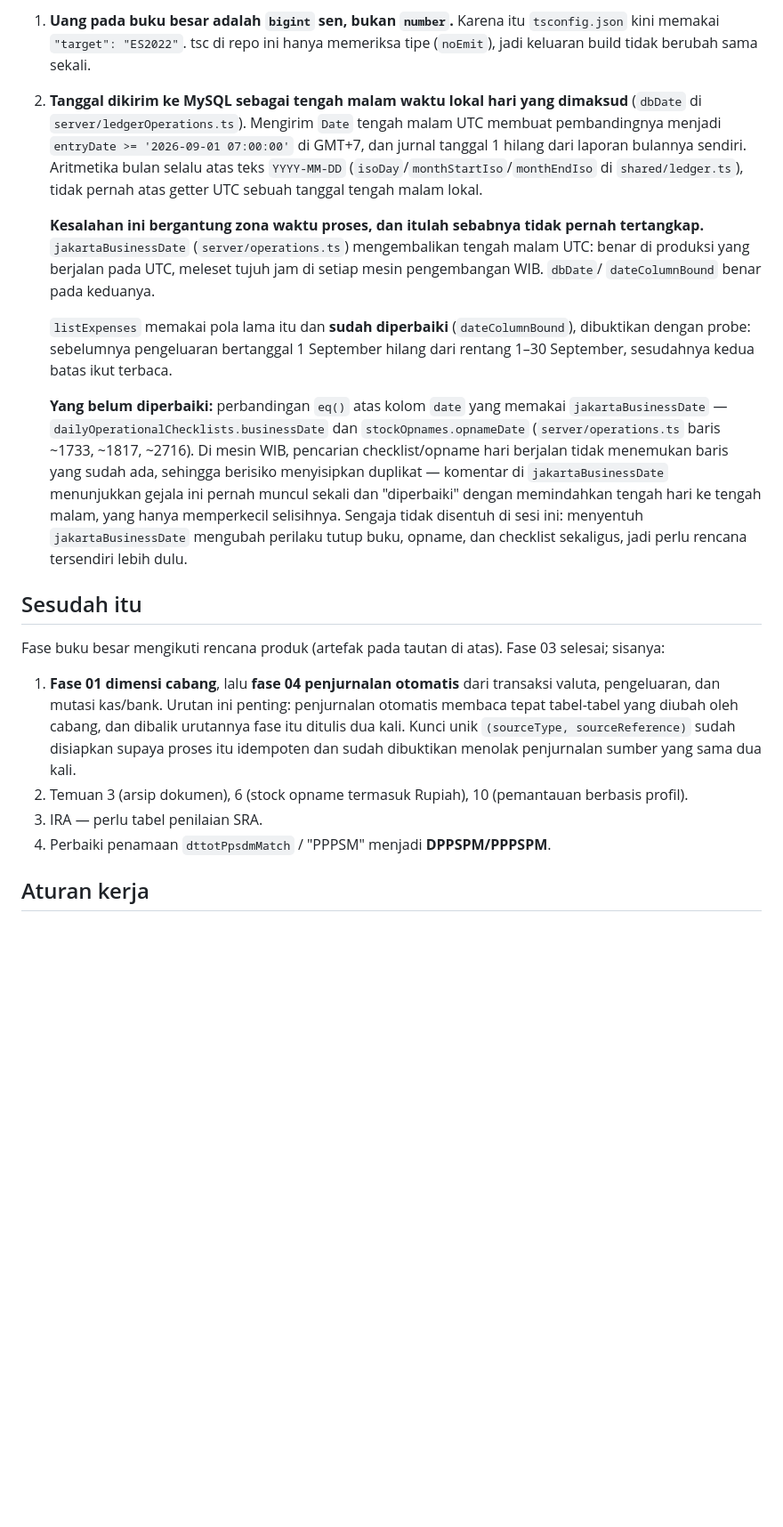
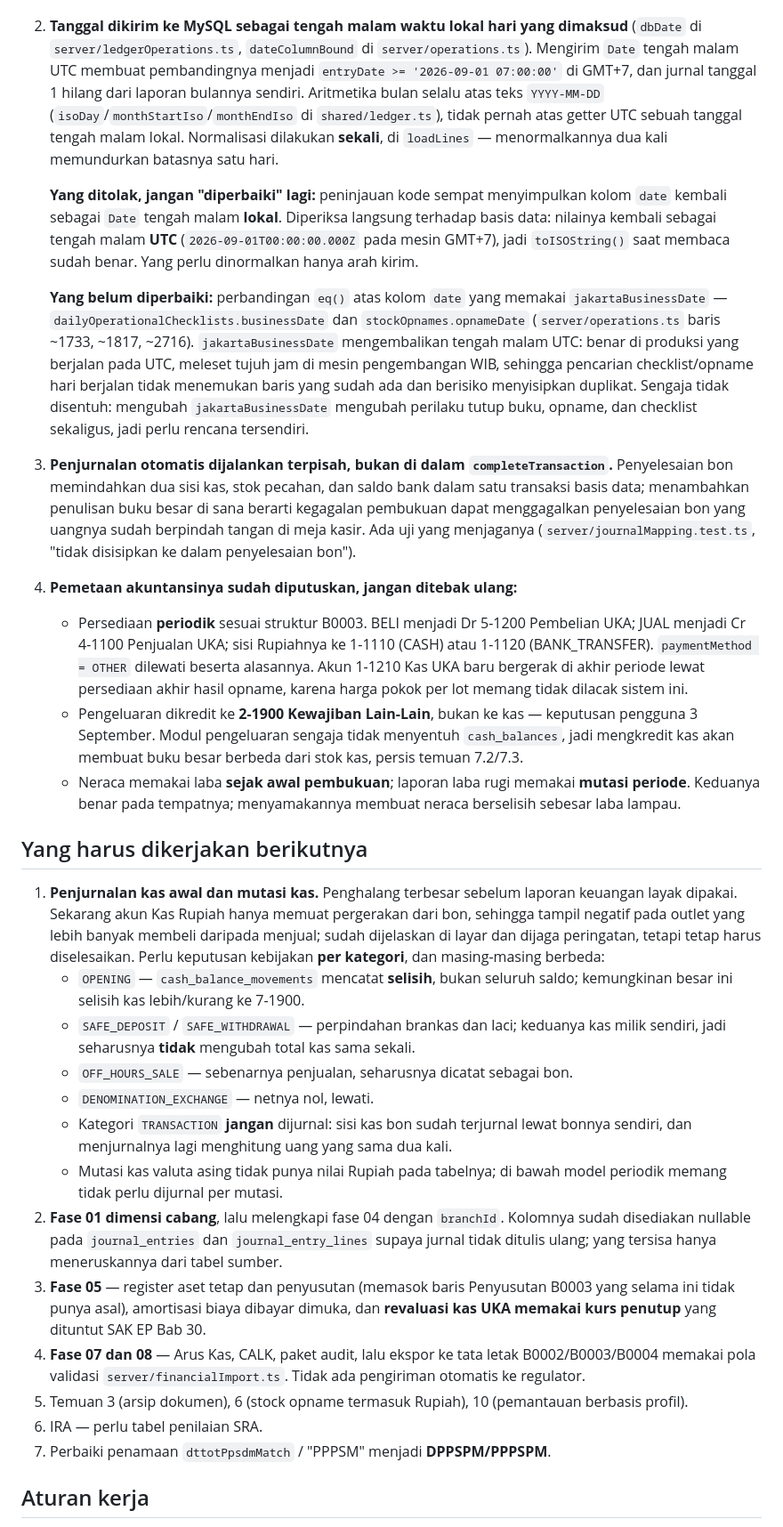
Before and after one commit to juliansugiarto/MoneychangerSuperApp, a Markdown page: docs/HANDOFF-OPUS.md, the part around one of its changes. Shown at 89% size. Rendered like a GitHub page; blank space fills up the shorter version.

Commit message:
docs: handoff untuk sesi berikutnya
Co-Authored-By: Claude Opus 5 <noreply@anthropic.com>
Claude-Session: https://claude.ai/code/session_01CaFzvgHPSFJKpMcogBpx8E

```diff
--- a/docs/HANDOFF-OPUS.md
+++ b/docs/HANDOFF-OPUS.md
@@ -79,43 +72,71 @@ calon, nasabah, bon, kas, kurs, dan jurnal semuanya dihapus. Yang tersisa hanya
 
-1. **Uang pada buku besar adalah `bigint` sen, bukan `number`.** Karena itu `tsconfig.json` kini
-   memakai `"target": "ES2022"`. tsc di repo ini hanya memeriksa tipe (`noEmit`), jadi keluaran
-   build tidak berubah sama sekali.
 2. **Tanggal dikirim ke MySQL sebagai tengah malam waktu lokal hari yang dimaksud** (`dbDate` di
-   `server/ledgerOperations.ts`). Mengirim `Date` tengah malam UTC membuat pembandingnya menjadi
-   `entryDate >= '2026-09-01 07:00:00'` di GMT+7, dan jurnal tanggal 1 hilang dari laporan bulannya
-   sendiri. Aritmetika bulan selalu atas teks `YYYY-MM-DD` (`isoDay`/`monthStartIso`/`monthEndIso`
-   di `shared/ledger.ts`), tidak pernah atas getter UTC sebuah tanggal tengah malam lokal.
+   `server/ledgerOperations.ts`, `dateColumnBound` di `server/operations.ts`). Mengirim `Date`
+   tengah malam UTC membuat pembandingnya menjadi `entryDate >= '2026-09-01 07:00:00'` di GMT+7,
+   dan jurnal tanggal 1 hilang dari laporan bulannya sendiri. Aritmetika bulan selalu atas teks
+   `YYYY-MM-DD` (`isoDay`/`monthStartIso`/`monthEndIso` di `shared/ledger.ts`), tidak pernah atas
+   getter UTC sebuah tanggal tengah malam lokal. Normalisasi dilakukan **sekali**, di `loadLines` —
+   menormalkannya dua kali memundurkan batasnya satu hari.
 
-   **Kesalahan ini bergantung zona waktu proses, dan itulah sebabnya tidak pernah tertangkap.**
-   `jakartaBusinessDate` (`server/operations.ts`) mengembalikan tengah malam UTC: benar di produksi
-   yang berjalan pada UTC, meleset tujuh jam di setiap mesin pengembangan WIB. `dbDate`/
-   `dateColumnBound` benar pada keduanya.
-
-   `listExpenses` memakai pola lama itu dan **sudah diperbaiki** (`dateColumnBound`), dibuktikan
-   dengan probe: sebelumnya pengeluaran bertanggal 1 September hilang dari rentang 1–30 September,
-   sesudahnya kedua batas ikut terbaca.
+   **Yang ditolak, jangan "diperbaiki" lagi:** peninjauan kode sempat menyimpulkan kolom `date`
+   kembali sebagai `Date` tengah malam **lokal**. Diperiksa langsung terhadap basis data: nilainya
+   kembali sebagai tengah malam **UTC** (`2026-09-01T00:00:00.000Z` pada mesin GMT+7), jadi
+   `toISOString()` saat membaca sudah benar. Yang perlu dinormalkan hanya arah kirim.
 
    **Yang belum diperbaiki:** perbandingan `eq()` atas kolom `date` yang memakai
    `jakartaBusinessDate` — `dailyOperationalChecklists.businessDate` dan `stockOpnames.opnameDate`
-   (`server/operations.ts` baris ~1733, ~1817, ~2716). Di mesin WIB, pencarian checklist/opname hari
-   berjalan tidak menemukan baris yang sudah ada, sehingga berisiko menyisipkan duplikat — komentar
-   di `jakartaBusinessDate` menunjukkan gejala ini pernah muncul sekali dan "diperbaiki" dengan
-   memindahkan tengah hari ke tengah malam, yang hanya memperkecil selisihnya. Sengaja tidak
-   disentuh di sesi ini: menyentuh `jakartaBusinessDate` mengubah perilaku tutup buku, opname, dan
-   checklist sekaligus, jadi perlu rencana tersendiri lebih dulu.
+   (`server/operations.ts` baris ~1733, ~1817, ~2716). `jakartaBusinessDate` mengembalikan tengah
+   malam UTC: benar di produksi yang berjalan pada UTC, meleset tujuh jam di mesin pengembangan
+   WIB, sehingga pencarian checklist/opname hari berjalan tidak menemukan baris yang sudah ada dan
+   berisiko menyisipkan duplikat. Sengaja tidak disentuh: mengubah `jakartaBusinessDate` mengubah
+   perilaku tutup buku, opname, dan checklist sekaligus, jadi perlu rencana tersendiri.
 
-## Sesudah itu
+3. **Penjurnalan otomatis dijalankan terpisah, bukan di dalam `completeTransaction`.** Penyelesaian
+   bon memindahkan dua sisi kas, stok pecahan, dan saldo bank dalam satu transaksi basis data;
+   menambahkan penulisan buku besar di sana berarti kegagalan pembukuan dapat menggagalkan
+   penyelesaian bon yang uangnya sudah berpindah tangan di meja kasir. Ada uji yang menjaganya
+   (`server/journalMapping.test.ts`, "tidak disisipkan ke dalam penyelesaian bon").
 
-Fase buku besar mengikuti rencana produk (artefak pada tautan di atas). Fase 03 selesai; sisanya:
+4. **Pemetaan akuntansinya sudah diputuskan, jangan ditebak ulang:**
+   - Persediaan **periodik** sesuai struktur B0003. BELI menjadi Dr 5-1200 Pembelian UKA;
+     JUAL menjadi Cr 4-1100 Penjualan UKA; sisi Rupiahnya ke 1-1110 (CASH) atau 1-1120
+     (BANK_TRANSFER). `paymentMethod = OTHER` dilewati beserta alasannya. Akun 1-1210 Kas UKA baru
+     bergerak di akhir periode lewat persediaan akhir hasil opname, karena harga pokok per lot
+     memang tidak dilacak sistem ini.
+   - Pengeluaran dikredit ke **2-1900 Kewajiban Lain-Lain**, bukan ke kas — keputusan pengguna
+     3 September. Modul pengeluaran sengaja tidak menyentuh `cash_balances`, jadi mengkredit kas
+     akan membuat buku besar berbeda dari stok kas, persis temuan 7.2/7.3.
+   - Neraca memakai laba **sejak awal pembukuan**; laporan laba rugi memakai **mutasi periode**.
+     Keduanya benar pada tempatnya; menyamakannya membuat neraca berselisih sebesar laba lampau.
 
-1. **Fase 01 dimensi cabang**, lalu **fase 04 penjurnalan otomatis** dari transaksi valuta,
-   pengeluaran, dan mutasi kas/bank. Urutan ini penting: penjurnalan otomatis membaca tepat
-   tabel-tabel yang diubah oleh cabang, dan dibalik urutannya fase itu ditulis dua kali.
-   Kunci unik `(sourceType, sourceReference)` sudah disiapkan supaya proses itu idempoten dan sudah
-   dibuktikan menolak penjurnalan sumber yang sama dua kali.
-2. Temuan 3 (arsip dokumen), 6 (stock opname termasuk Rupiah), 10 (pemantauan berbasis profil).
-3. IRA — perlu tabel penilaian SRA.
-4. Perbaiki penamaan `dttotPpsdmMatch` / "PPPSM" menjadi **DPPSPM/PPPSPM**.
+## Yang harus dikerjakan berikutnya
+
+1. **Penjurnalan kas awal dan mutasi kas.** Penghalang terbesar sebelum laporan keuangan layak
+   dipakai. Sekarang akun Kas Rupiah hanya memuat pergerakan dari bon, sehingga tampil negatif pada
+   outlet yang lebih banyak membeli daripada menjual; sudah dijelaskan di layar dan dijaga
+   peringatan, tetapi tetap harus diselesaikan. Perlu keputusan kebijakan **per kategori**, dan
+   masing-masing berbeda:
+   - `OPENING` — `cash_balance_movements` mencatat **selisih**, bukan seluruh saldo; kemungkinan
+     besar ini selisih kas lebih/kurang ke 7-1900.
+   - `SAFE_DEPOSIT` / `SAFE_WITHDRAWAL` — perpindahan brankas dan laci; keduanya kas milik sendiri,
+     jadi seharusnya **tidak** mengubah total kas sama sekali.
+   - `OFF_HOURS_SALE` — sebenarnya penjualan, seharusnya dicatat sebagai bon.
+   - `DENOMINATION_EXCHANGE` — netnya nol, lewati.
+   - Kategori `TRANSACTION` **jangan** dijurnal: sisi kas bon sudah terjurnal lewat bonnya sendiri,
+     dan menjurnalnya lagi menghitung uang yang sama dua kali.
+   - Mutasi kas valuta asing tidak punya nilai Rupiah pada tabelnya; di bawah model periodik memang
+     tidak perlu dijurnal per mutasi.
+2. **Fase 01 dimensi cabang**, lalu melengkapi fase 04 dengan `branchId`. Kolomnya sudah disediakan
+   nullable pada `journal_entries` dan `journal_entry_lines` supaya jurnal tidak ditulis ulang;
+   yang tersisa hanya meneruskannya dari tabel sumber.
+3. **Fase 05** — register aset tetap dan penyusutan (memasok baris Penyusutan B0003 yang selama ini
+   tidak punya asal), amortisasi biaya dibayar dimuka, dan **revaluasi kas UKA memakai kurs
+   penutup** yang dituntut SAK EP Bab 30.
+4. **Fase 07 dan 08** — Arus Kas, CALK, paket audit, lalu ekspor ke tata letak B0002/B0003/B0004
+   memakai pola validasi `server/financialImport.ts`. Tidak ada pengiriman otomatis ke regulator.
+5. Temuan 3 (arsip dokumen), 6 (stock opname termasuk Rupiah), 10 (pemantauan berbasis profil).
+6. IRA — perlu tabel penilaian SRA.
+7. Perbaiki penamaan `dttotPpsdmMatch` / "PPPSM" menjadi **DPPSPM/PPPSPM**.
 
 ## Aturan kerja
 
```
Also changed, not shown: other parts of docs/HANDOFF-OPUS.md (+42 -48 lines).
